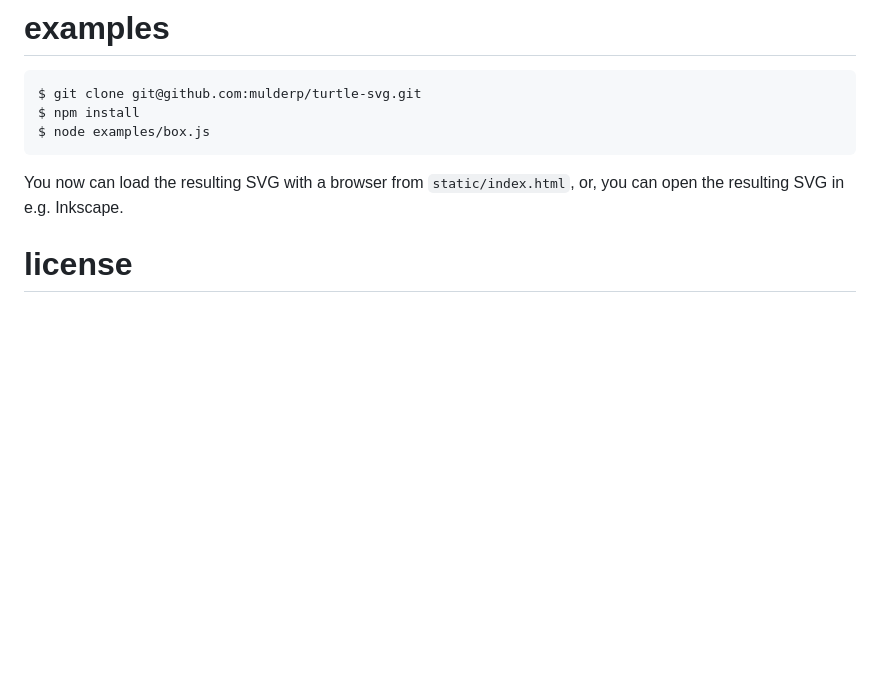
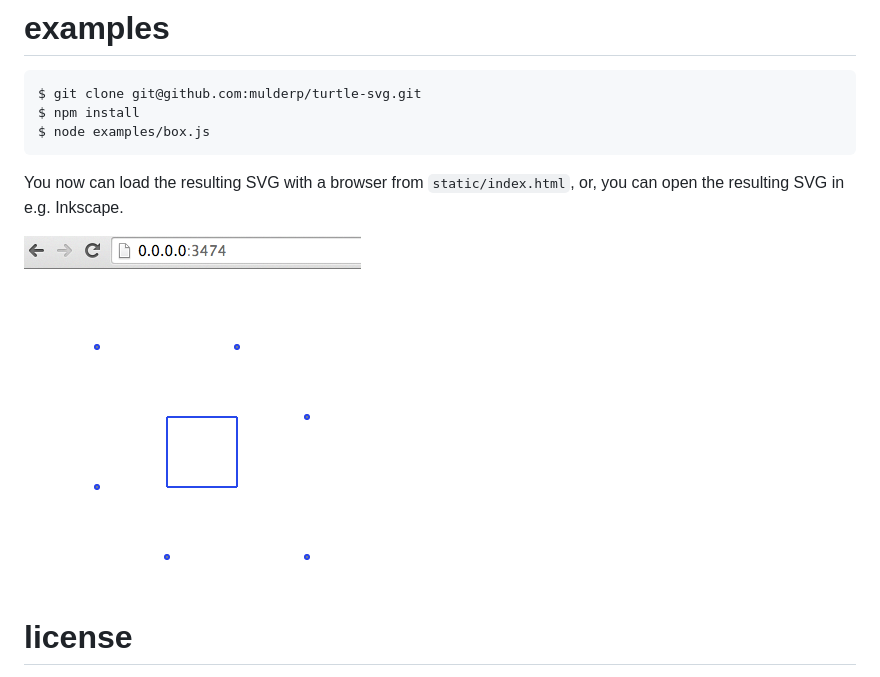
Before and after one commit to mulderp/turtle-svg, a Markdown page: README.md, the part around the change. Drawn GitHub-style; pictures changed too: docs/example1.png (added); blank space fills up the shorter version.

Commit message:
add example picture

```diff
--- a/README.md
+++ b/README.md
@@ -28,6 +28,8 @@ Some drawing examples come from the [Processing](https://processing.org/referenc
 
 You now can load the resulting SVG with a browser from `static/index.html`, or, you can open the resulting SVG in e.g. Inkscape.
 
+<img src="docs/example1.png" />
+
 # license
 
 MIT
```
